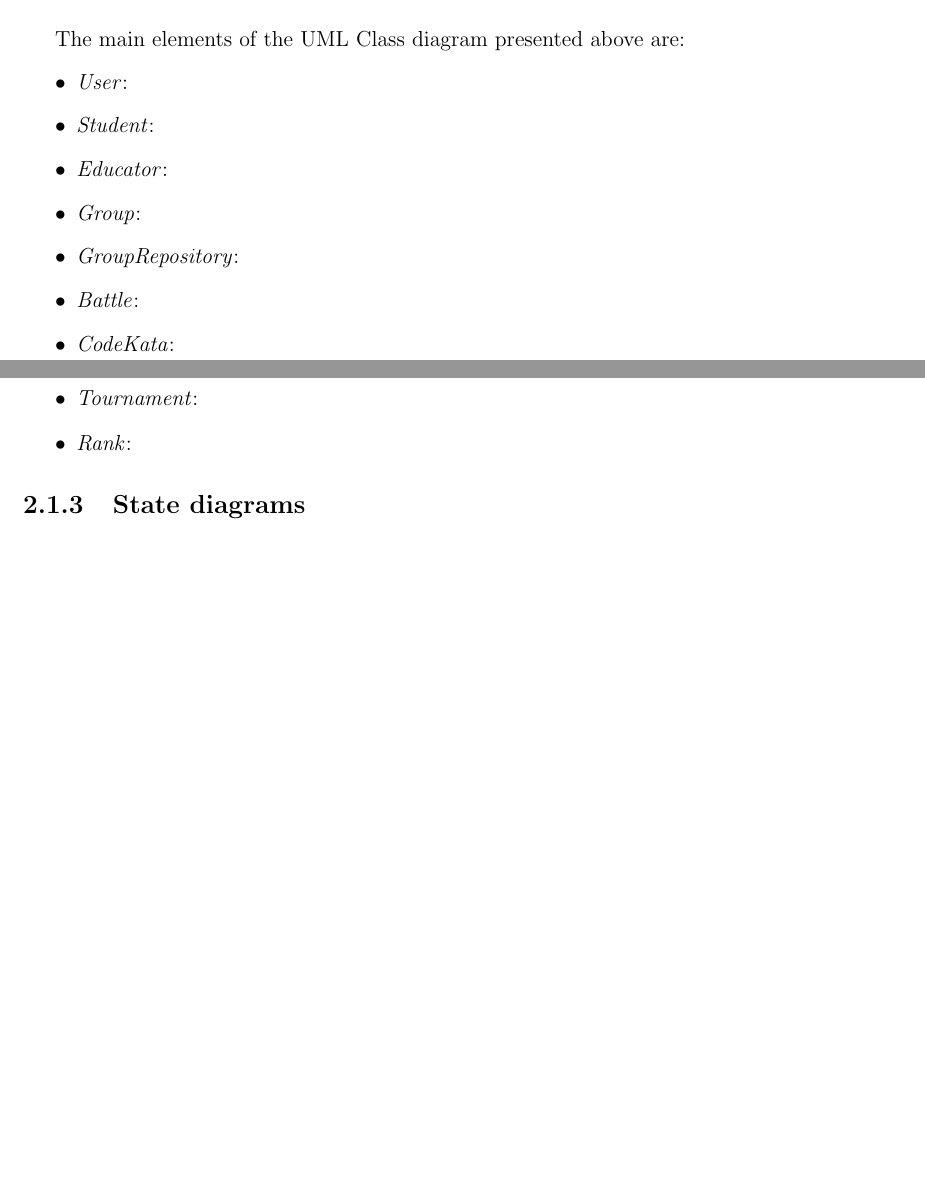
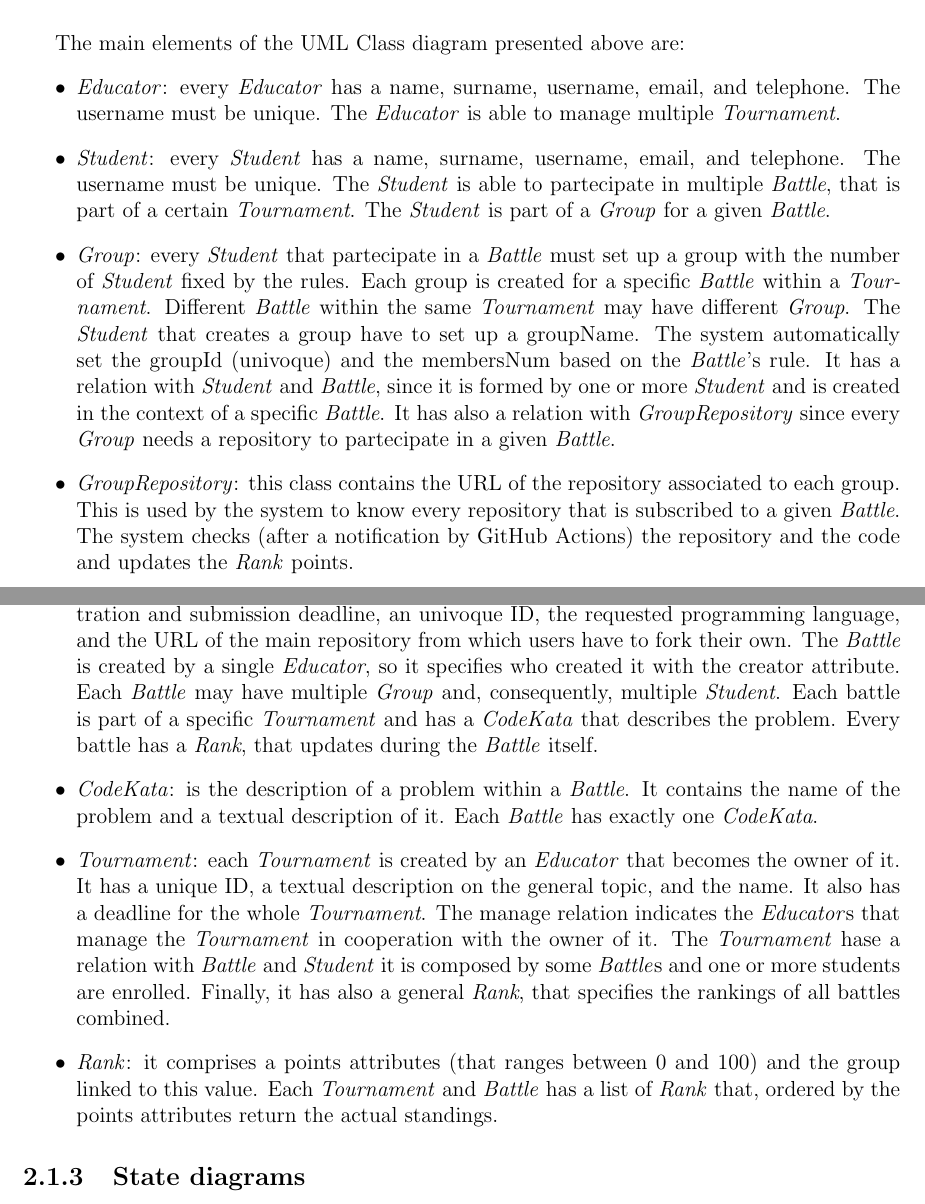
Before and after one commit to Chri060/ing-sw-2-2024-rossi-sharoubim, a LaTeX document (RASD/Requirement Analysis and Specification Document.tex): two parts of pages 9 and 10 of 20, joined at a grey line, cut so that both start at the same text, the shorter picture padded with empty space. Compiled offline with pdfLaTeX.

Commit message:
RASD - End of chapter 2

```diff
--- a/RASD/Requirement Analysis and Specification Document.tex
+++ b/RASD/Requirement Analysis and Specification Document.tex
@@ -162,19 +162,44 @@
     The domain class diagram for CodeKataBattle is presented below, covering all the elements within the system's operational environment and illustrating their interactions.
     \begin{figure}[H]
         \centering
-        \includegraphics[width=1\linewidth]{images/class.png}
+        \includegraphics[width=0.9\linewidth]{images/class.png}
     \end{figure}
     The main elements of the UML Class diagram presented above are:
     \begin{itemize}
-        \item \textit{User}:
-        \item \textit{Student}:
-        \item \textit{Educator}:
-        \item \textit{Group}:
-        \item \textit{GroupRepository}:
-        \item \textit{Battle}:
-        \item \textit{CodeKata}:
-        \item \textit{Tournament}:
-        \item \textit{Rank}:
+        \item \textit{Educator}: every \textit{Educator} has a name, surname, username, email, and telephone.
+            The username must be unique.
+            The \textit{Educator} is able to manage multiple \textit{Tournament}.
+        \item \textit{Student}: every \textit{Student} has a name, surname, username, email, and telephone.
+            The username must be unique.
+            The \textit{Student} is able to partecipate in multiple \textit{Battle}, that is part of a certain \textit{Tournament}.
+            The \textit{Student} is part of a \textit{Group} for a given \textit{Battle}.
+        \item \textit{Group}: every \textit{Student} that partecipate in a \textit{Battle} must set up a group with the number of \textit{Student} fixed by the rules.
+            Each group is created for a specific \textit{Battle} within a \textit{Tournament}.
+            Different \textit{Battle} within the same \textit{Tournament} may have different \textit{Group}.
+            The \textit{Student} that creates a group have to set up a groupName.
+            The system automatically set the groupId (univoque) and the membersNum based on the \textit{Battle}'s rule.
+            It has a relation with \textit{Student} and \textit{Battle}, since it is formed by one or more \textit{Student} and is created in the context of a specific \textit{Battle}.
+            It has also a relation with \textit{GroupRepository} since every \textit{Group} needs a repository to partecipate in a given \textit{Battle}.
+        \item \textit{GroupRepository}: this class contains the URL of the repository associated to each group.
+            This is used by the system to know every repository that is subscribed to a given \textit{Battle}.
+            The system checks (after a notification by GitHub Actions) the repository and the code and updates the \textit{Rank} points.
+        \item \textit{Battle}: this class contains a single \textit{Battle} within a \textit{Tournament}.
+            The \textit{Battle} has a registration and submission deadline, an univoque ID, the requested programming language, and the URL of the main repository from which users have to fork their own.
+            The \textit{Battle} is created by a single \textit{Educator}, so it specifies who created it with the creator attribute.
+            Each \textit{Battle} may have multiple \textit{Group} and, consequently, multiple \textit{Student}.
+            Each battle is part of a specific \textit{Tournament} and has a \textit{CodeKata} that describes the problem.
+            Every battle has a \textit{Rank}, that updates during the \textit{Battle} itself.
+        \item \textit{CodeKata}: is the description of a problem within a \textit{Battle}.
+            It contains the name of the problem and a textual description of it.
+            Each \textit{Battle} has exactly one \textit{CodeKata}.
+        \item \textit{Tournament}: each \textit{Tournament} is created by an \textit{Educator} that becomes the owner of it.
+            It has a unique ID, a textual description on the general topic, and the name.
+            It also has a deadline for the whole \textit{Tournament}.
+            The manage relation indicates the \textit{Educator}s that manage the \textit{Tournament} in cooperation with the owner of it.
+            The \textit{Tournament} hase a relation with \textit{Battle} and \textit{Student} it is composed by some \textit{Battle}s and one or more students are enrolled.
+            Finally, it has also a general \textit{Rank}, that specifies the rankings of all battles combined.
+        \item \textit{Rank}: it comprises a points attributes (that ranges between 0 and 100) and the group linked to this value.
+            Each \textit{Tournament} and \textit{Battle} has a list of \textit{Rank} that, ordered by the points attributes return the actual standings.
     \end{itemize}
 
     \subsection{State diagrams}
```
Also changed, not shown: RASD/Requirement Analysis and Specification Document.pdf, RASD/images/class.png, RASD/Requirement Analysis and Specification Document.tex (19 more changed lines).
